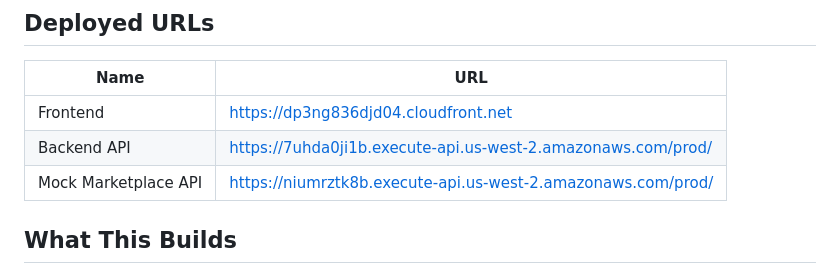
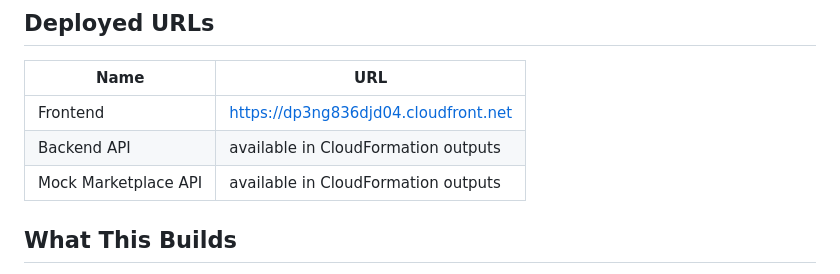
Before and after one commit to jinjungs/marketplace-aggregator, a Markdown page: README.md, the part around the change. Rendered like a GitHub page.

Commit message:
docs: revise API URLs in README
Updated API URLs to indicate availability in CloudFormation outputs.

```diff
--- a/README.md
+++ b/README.md
@@ -12,8 +12,8 @@ A serverless prototype for publishing a seller's listing to a mocked marketplace
 | Name | URL |
 |---|---|
 | Frontend | https://dp3ng836djd04.cloudfront.net |
-| Backend API | https://7uhda0ji1b.execute-api.us-west-2.amazonaws.com/prod/ |
-| Mock Marketplace API | https://niumrztk8b.execute-api.us-west-2.amazonaws.com/prod/ |
+| Backend API | available in CloudFormation outputs |
+| Mock Marketplace API | available in CloudFormation outputs |
 
 ## What This Builds
 
```
